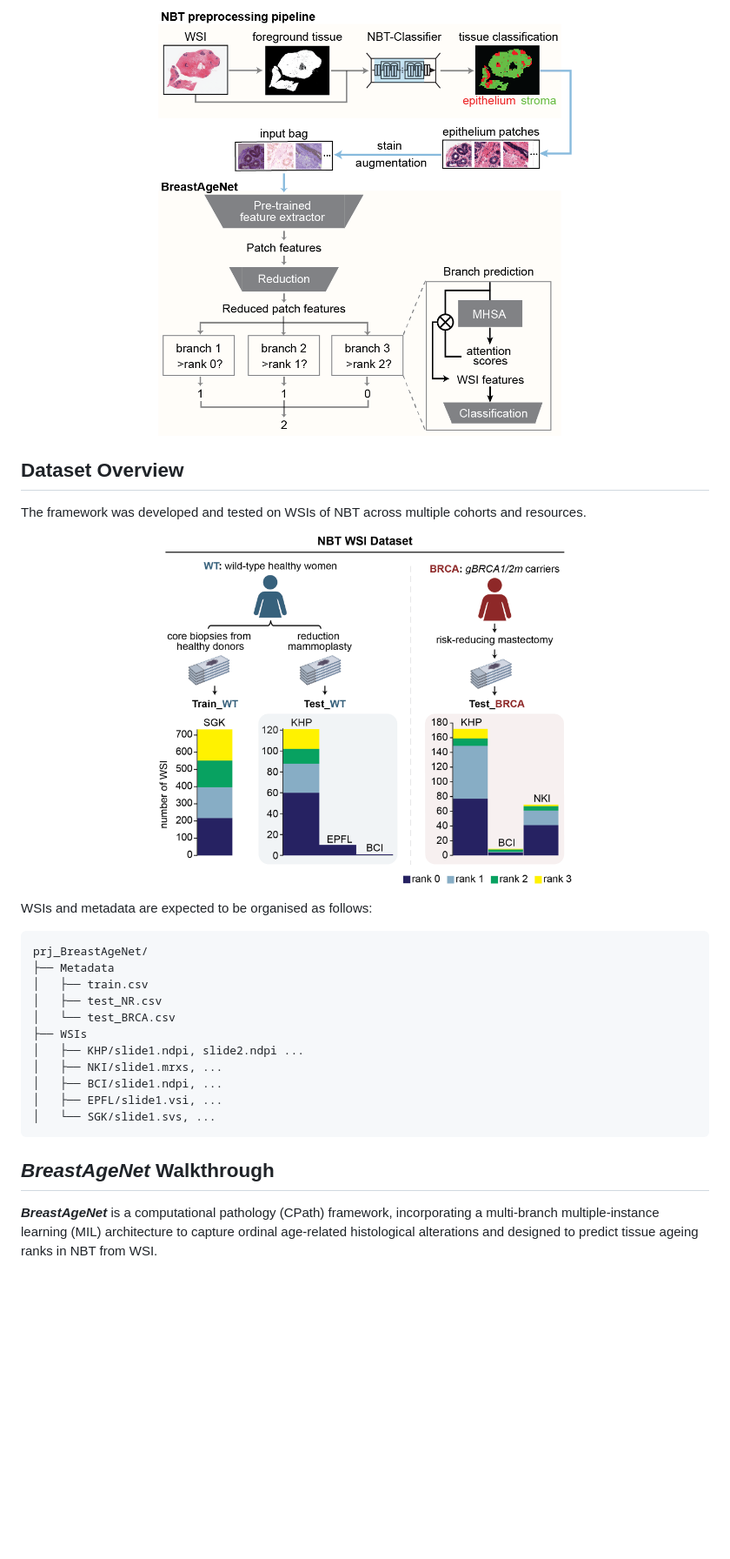
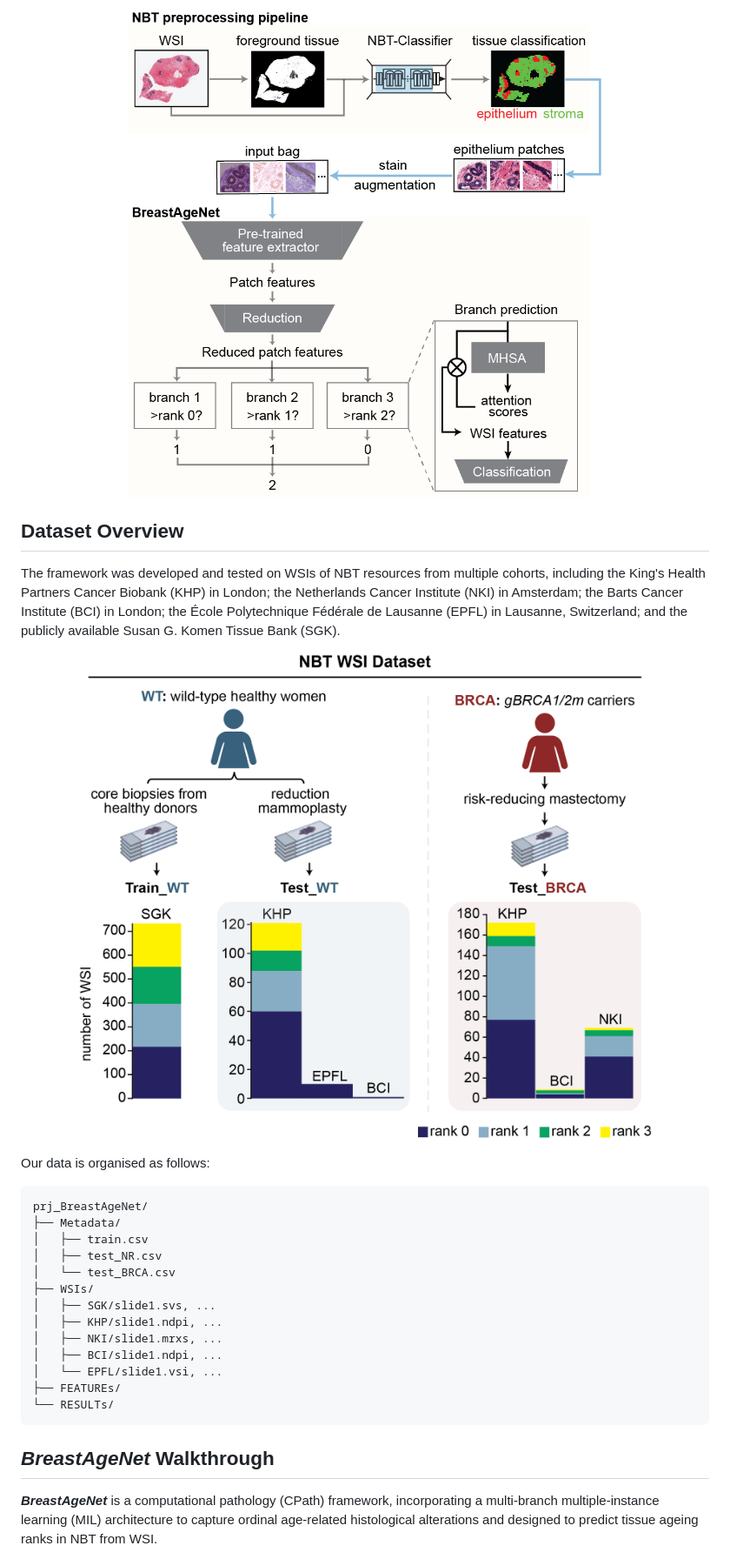
Before and after one commit to cancerbioinformatics/BreastAgeNet, a Markdown page: README.md, the part around the change printed below. Shown: that part at 87% size. Rendered like a GitHub page; blank space fills up the shorter version.

````diff
--- a/README.md
+++ b/README.md
@@ -7,34 +8,36 @@
 <p align="center">
-    <img src="Docs/BreastAgeNet.png" width="60%">
+    <img src="Docs/BreastAgeNet.png" width="90%">
 </p>
 
 
+## Dataset Overview
+The framework was developed and tested on WSIs of NBT resources from multiple cohorts, including the King's Health Partners Cancer Biobank (KHP) in London; the Netherlands Cancer Institute (NKI) in Amsterdam; the Barts Cancer Institute (BCI) in London; the École Polytechnique Fédérale de Lausanne (EPFL) in Lausanne, Switzerland; and the publicly available Susan G. Komen Tissue Bank (SGK).
 
-## Dataset Overview
-The framework was developed and tested on WSIs of NBT across multiple cohorts and resources.
+
 <p align="center">
-    <img src="Docs/cohort.png" width="60%">
+    <img src="Docs/cohort.png" width="90%">
 </p>
 
 
-WSIs and metadata are expected to be organised as follows:
+Our data is organised as follows:
 ```
 prj_BreastAgeNet/
-├── Metadata
+├── Metadata/
 │   ├── train.csv
 │   ├── test_NR.csv
 │   └── test_BRCA.csv
-├── WSIs
-│   ├── KHP/slide1.ndpi, slide2.ndpi ...
+├── WSIs/
+│   ├── SGK/slide1.svs, ...
+│   ├── KHP/slide1.ndpi, ...
 │   ├── NKI/slide1.mrxs, ...
 │   ├── BCI/slide1.ndpi, ...
-│   ├── EPFL/slide1.vsi, ...
-│   └── SGK/slide1.svs, ...
+│   └── EPFL/slide1.vsi, ...
+├── FEATUREs/
+└── RESULTs/
 ```
 
 
 ## **_BreastAgeNet_** Walkthrough
-
 
 **_BreastAgeNet_** is a computational pathology (CPath) framework, incorporating a multi-branch multiple-instance learning (MIL) architecture to capture ordinal age-related histological alterations and designed to predict tissue ageing ranks in NBT from WSI.
 
````
Also changed, not shown: other parts of README.md (+29 -11 lines).
